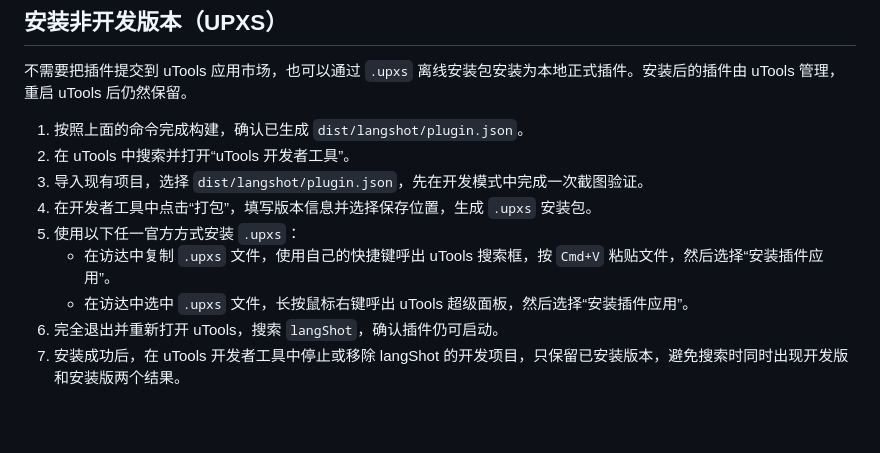
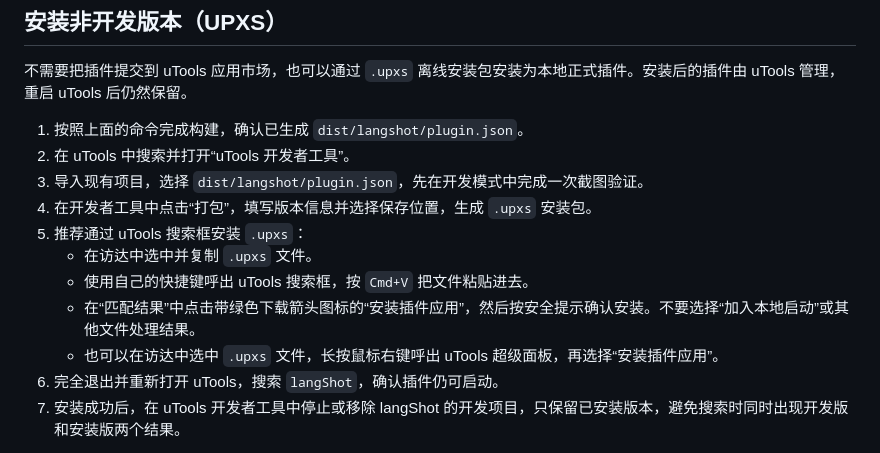
Before and after one commit to lidiliang/langshot, a Markdown page: README.md, the part around the change. Drawn GitHub-style; blank space fills up the shorter version.

Commit message:
docs: clarify UPXS search installation

```diff
--- a/README.md
+++ b/README.md
@@ -43,9 +43,11 @@ npm run package:dev
 2. 在 uTools 中搜索并打开“uTools 开发者工具”。
 3. 导入现有项目，选择 `dist/langshot/plugin.json`，先在开发模式中完成一次截图验证。
 4. 在开发者工具中点击“打包”，填写版本信息并选择保存位置，生成 `.upxs` 安装包。
-5. 使用以下任一官方方式安装 `.upxs`：
-   - 在访达中复制 `.upxs` 文件，使用自己的快捷键呼出 uTools 搜索框，按 `Cmd+V` 粘贴文件，然后选择“安装插件应用”。
-   - 在访达中选中 `.upxs` 文件，长按鼠标右键呼出 uTools 超级面板，然后选择“安装插件应用”。
+5. 推荐通过 uTools 搜索框安装 `.upxs`：
+   - 在访达中选中并复制 `.upxs` 文件。
+   - 使用自己的快捷键呼出 uTools 搜索框，按 `Cmd+V` 把文件粘贴进去。
+   - 在“匹配结果”中点击带绿色下载箭头图标的“安装插件应用”，然后按安全提示确认安装。不要选择“加入本地启动”或其他文件处理结果。
+   - 也可以在访达中选中 `.upxs` 文件，长按鼠标右键呼出 uTools 超级面板，再选择“安装插件应用”。
 6. 完全退出并重新打开 uTools，搜索 `langShot`，确认插件仍可启动。
 7. 安装成功后，在 uTools 开发者工具中停止或移除 langShot 的开发项目，只保留已安装版本，避免搜索时同时出现开发版和安装版两个结果。
 
```
